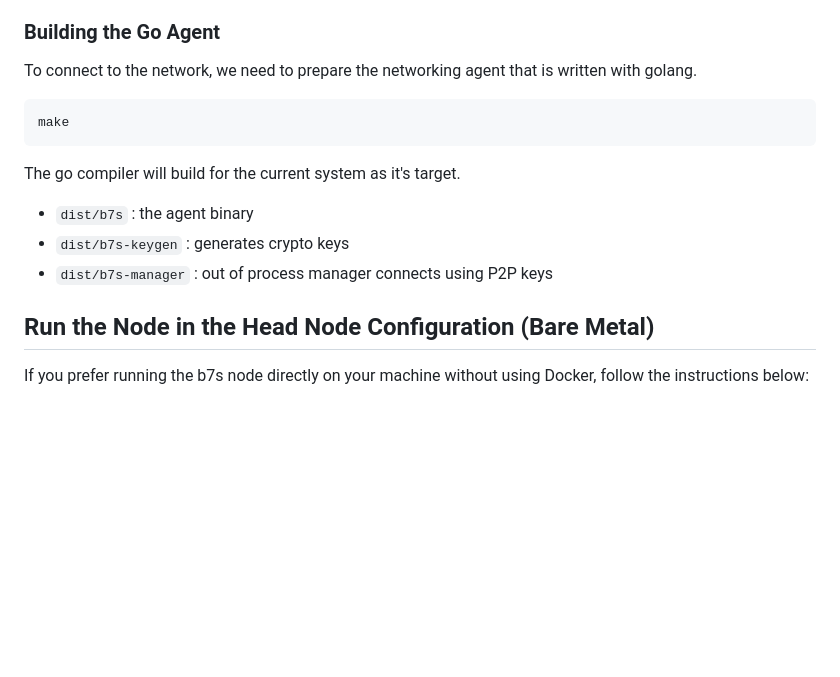
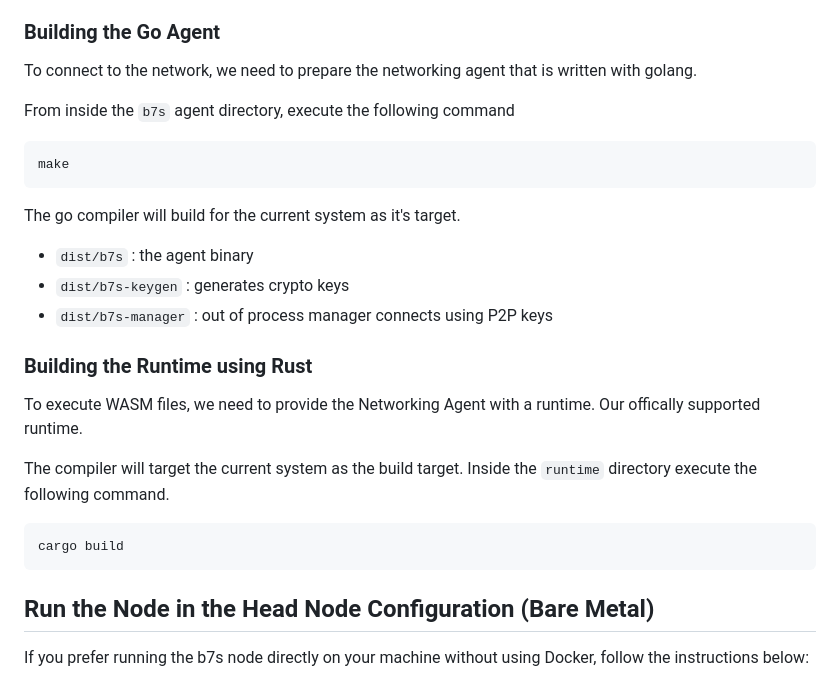
Before and after one commit to blocklessnetwork/codelabs, a Markdown page: labs/deploying-a-blockless-node-using-vm/codelab.md, the part around the change. Rendered like a GitHub page; blank space fills up the shorter version.

Commit message:
runtime build

````diff
--- a/labs/deploying-a-blockless-node-using-vm/codelab.md
+++ b/labs/deploying-a-blockless-node-using-vm/codelab.md
@@ -66,6 +66,8 @@ This will give you both repositories, and prepare the system for building releas
 
 To connect to the network, we need to prepare the networking agent that is written with golang.
 
+From inside the `b7s` agent directory, execute the following command
+
 ```bash
 make
 ```
@@ -75,6 +77,15 @@ The go compiler will build for the current system as it's target.
 * `dist/b7s-keygen` : generates crypto keys
 * `dist/b7s-manager` : out of process manager connects using P2P keys
 
+### Building the Runtime using Rust
+
+To execute WASM files, we need to provide the Networking Agent with a runtime. Our offically supported runtime.
+
+The compiler will target the current system as the build target. Inside the `runtime` directory execute the following command.
+
+```bash
+cargo build
+```
 ## Run the Node in the Head Node Configuration (Bare Metal)
 
 If you prefer running the b7s node directly on your machine without using Docker, follow the instructions below:
````
